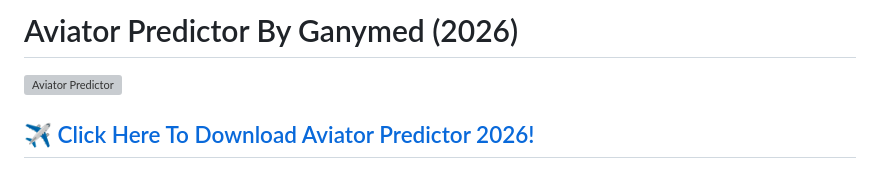
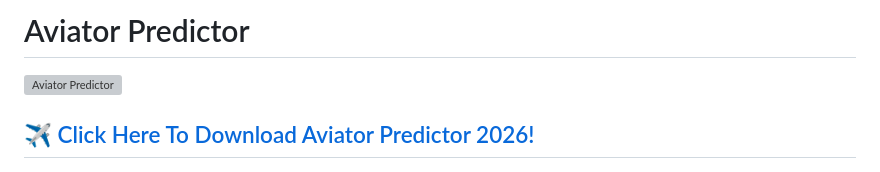
Before and after one commit to Aviator-bot-ux/Aviator-Predictor, a Markdown page: README.md, the part around the change. GitHub-like rendering; grey boxes are pictures that could not be loaded.

```diff
--- a/README.md
+++ b/README.md
@@ -1,4 +1,4 @@
-# Aviator Predictor By Ganymed (2026)
+# Aviator Predictor
 
 ![Aviator Predictor](https://spribe.co/assets/images/games/carousel/av-01.jpg)
 
```
